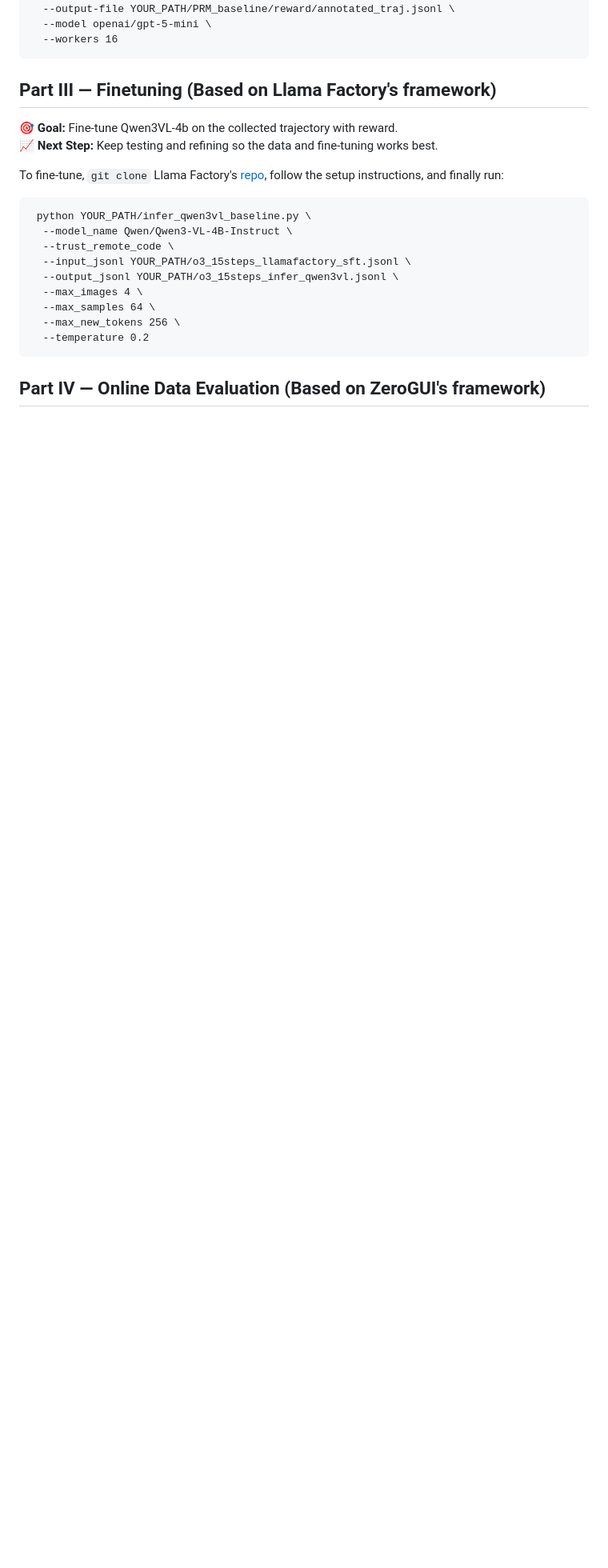
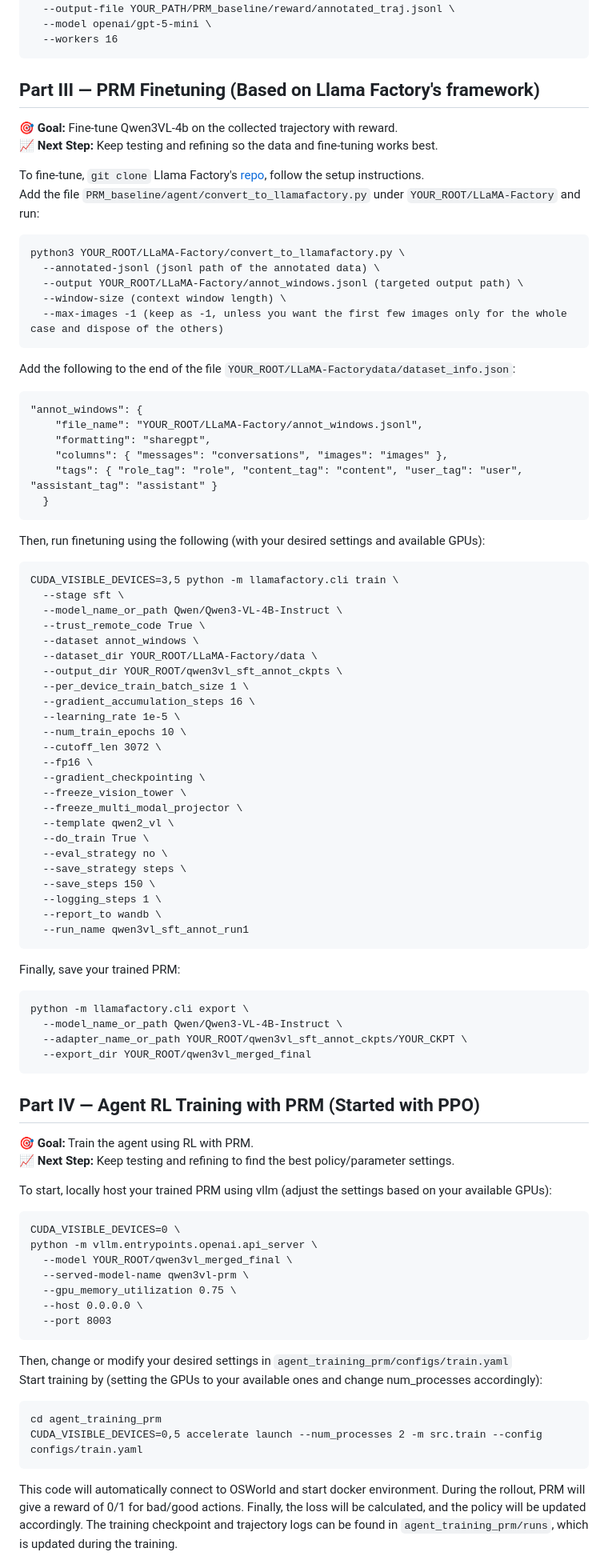
Before and after one commit to RitaYujiaWu/DSC180-A08-GUI-Project, a Markdown page: README.md, the part around one of its changes. Shown at 80% size. GitHub-like rendering; blank space fills up the shorter version.

Commit message:
Revise finetuning and agent training sections in README
Updated sections on finetuning and agent training, including new instructions and goals.

```diff
--- a/README.md
+++ b/README.md
@@ -109,20 +109,71 @@ python step_rewards_annotation.py \
   --workers 16
 </code></pre>
 
-## Part III — Finetuning  (Based on Llama Factory's framework)
+## Part III — PRM Finetuning  (Based on Llama Factory's framework)
 🎯 **Goal:** Fine-tune Qwen3VL-4b on the collected trajectory with reward. \
 📈 **Next Step:** Keep testing and refining so the data and fine-tuning works best.
 
-To fine-tune, `git clone` Llama Factory's [repo](https://github.com/hiyouga/LLaMA-Factory), follow the setup instructions,
-and finally run:
-<pre><code> python YOUR_PATH/infer_qwen3vl_baseline.py \
-  --model_name Qwen/Qwen3-VL-4B-Instruct \
-  --trust_remote_code \
-  --input_jsonl YOUR_PATH/o3_15steps_llamafactory_sft.jsonl \
-  --output_jsonl YOUR_PATH/o3_15steps_infer_qwen3vl.jsonl \
-  --max_images 4 \
-  --max_samples 64 \
-  --max_new_tokens 256 \
-  --temperature 0.2</code></pre>
+To fine-tune, `git clone` Llama Factory's [repo](https://github.com/hiyouga/LLaMA-Factory), follow the setup instructions. \
+Add the file `PRM_baseline/agent/convert_to_llamafactory.py` under `YOUR_ROOT/LLaMA-Factory` and run:
+<pre><code>python3 YOUR_ROOT/LLaMA-Factory/convert_to_llamafactory.py \
+  --annotated-jsonl (jsonl path of the annotated data) \
+  --output YOUR_ROOT/LLaMA-Factory/annot_windows.jsonl (targeted output path) \
+  --window-size (context window length) \
+  --max-images -1 (keep as -1, unless you want the first few images only for the whole case and dispose of the others)
+</code></pre>
+Add the following to the end of the file `YOUR_ROOT/LLaMA-Factorydata/dataset_info.json`:
+<pre><code>"annot_windows": {
+    "file_name": "YOUR_ROOT/LLaMA-Factory/annot_windows.jsonl",
+    "formatting": "sharegpt",
+    "columns": { "messages": "conversations", "images": "images" },
+    "tags": { "role_tag": "role", "content_tag": "content", "user_tag": "user", "assistant_tag": "assistant" }
+  }</code></pre>
+Then, run finetuning using the following (with your desired settings and available GPUs):
+<pre><code>CUDA_VISIBLE_DEVICES=3,5 python -m llamafactory.cli train \
+  --stage sft \
+  --model_name_or_path Qwen/Qwen3-VL-4B-Instruct \
+  --trust_remote_code True \
+  --dataset annot_windows \
+  --dataset_dir YOUR_ROOT/LLaMA-Factory/data \
+  --output_dir YOUR_ROOT/qwen3vl_sft_annot_ckpts \
+  --per_device_train_batch_size 1 \
+  --gradient_accumulation_steps 16 \
+  --learning_rate 1e-5 \
+  --num_train_epochs 10 \
+  --cutoff_len 3072 \
+  --fp16 \
+  --gradient_checkpointing \
+  --freeze_vision_tower \
+  --freeze_multi_modal_projector \
+  --template qwen2_vl \
+  --do_train True \
+  --eval_strategy no \
+  --save_strategy steps \
+  --save_steps 150 \
+  --logging_steps 1 \
+  --report_to wandb \
+  --run_name qwen3vl_sft_annot_run1</code></pre>
+Finally, save your trained PRM:
+<pre><code>python -m llamafactory.cli export \
+  --model_name_or_path Qwen/Qwen3-VL-4B-Instruct \
+  --adapter_name_or_path YOUR_ROOT/qwen3vl_sft_annot_ckpts/YOUR_CKPT \
+  --export_dir YOUR_ROOT/qwen3vl_merged_final</code></pre>
 
-## Part IV — Online Data Evaluation (Based on ZeroGUI's framework)
+## Part IV — Agent RL Training with PRM (Started with PPO)
+🎯 **Goal:** Train the agent using RL with PRM. \
+📈 **Next Step:** Keep testing and refining to find the best policy/parameter settings.
+
+To start, locally host your trained PRM using vllm (adjust the settings based on your available GPUs):
+<pre><code>CUDA_VISIBLE_DEVICES=0 \
+python -m vllm.entrypoints.openai.api_server \
+  --model YOUR_ROOT/qwen3vl_merged_final \
+  --served-model-name qwen3vl-prm \
+  --gpu_memory_utilization 0.75 \
+  --host 0.0.0.0 \
+  --port 8003</code></pre>
+Then, change or modify your desired settings in `agent_training_prm/configs/train.yaml` \
+Start training by (setting the GPUs to your available ones and change num_processes accordingly):
+<pre><code>cd agent_training_prm
+CUDA_VISIBLE_DEVICES=0,5 accelerate launch --num_processes 2 -m src.train --config configs/train.yaml</code></pre>
+This code will automatically connect to OSWorld and start docker environment. During the rollout, PRM will give a reward of 0/1 for bad/good actions. Finally, the loss will be calculated, and the policy will be updated accordingly. The training checkpoint and trajectory logs can be found in `agent_training_prm/runs`, which is updated during the training.
+
```
Also changed, not shown: other parts of README.md (+1 -0 lines).
